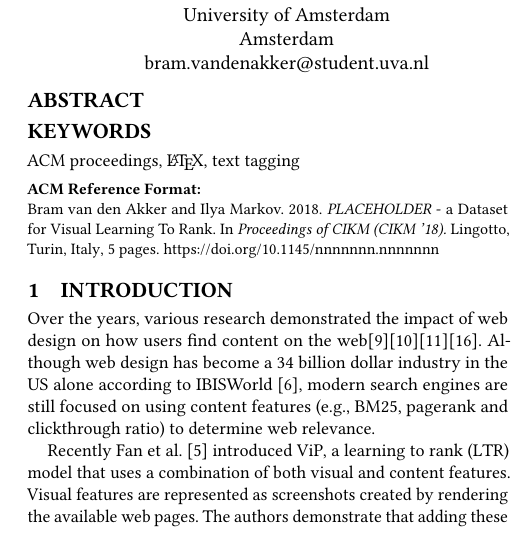
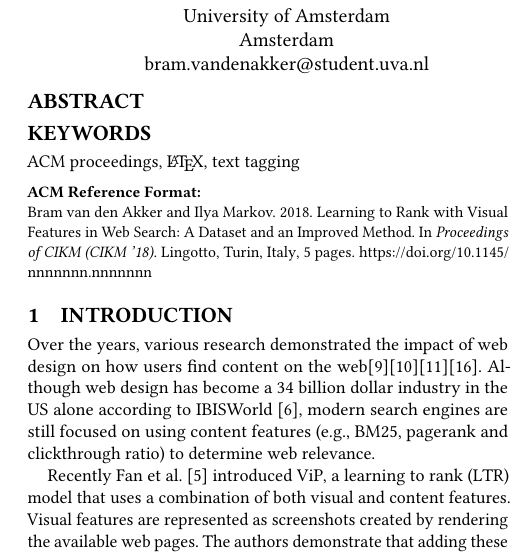
Before and after one commit to Braamling/Human-Saliency-on-Snapshots-in-Web-Relevance, a LaTeX paper (paper/main.tex): part of one column of page 1 of 5, cut so that both start at the same text. Compiled offline with pdfLaTeX.

Commit message:
Suggestion for a title.

```diff
--- a/paper/main.tex
+++ b/paper/main.tex
@@ -50,7 +50,8 @@
 
 \begin{document}
 \newcommand{\datasetname}{\textit{PLACEHOLDER} }
-\title{\datasetname - a Dataset for Visual Learning To Rank}
+\title{Learning to Rank with Visual Features in Web Search}
+\subtitle{A Dataset and an Improved Method}
 % \titlenote{Produces the permission block, and
 %   copyright information}
 % \subtitle{Extended Abstract}
```
